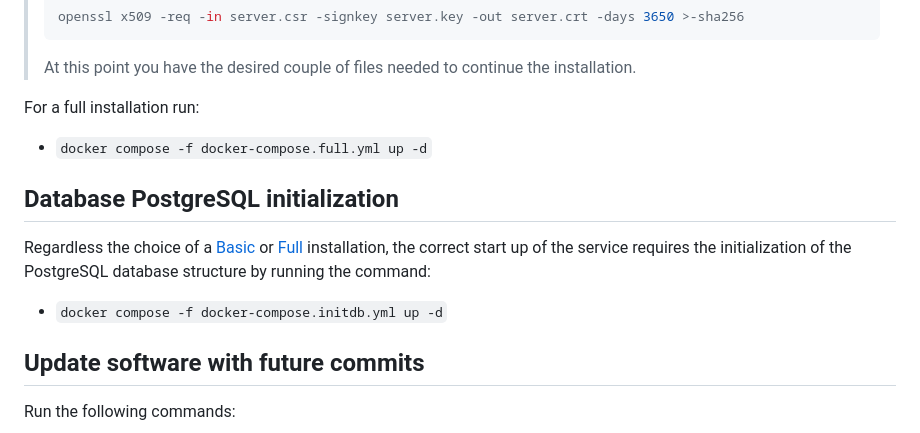
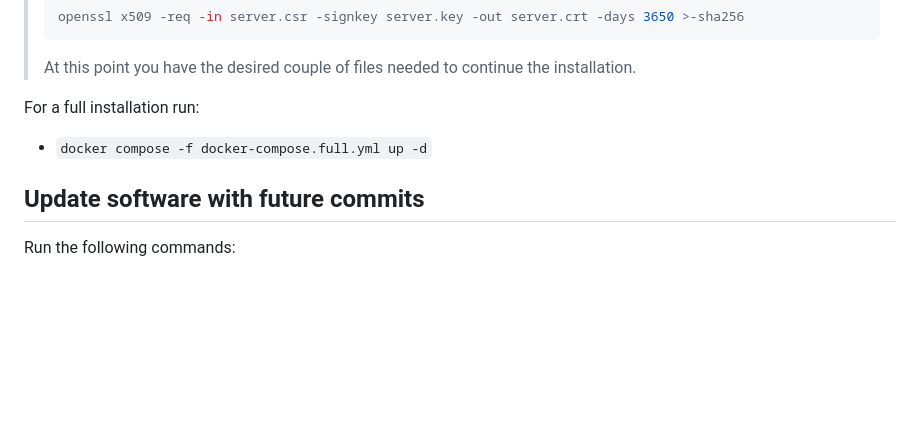
Before and after one commit to ingv-oe-dev/tsdsystem, a Markdown page: README.md, the part around the change. Drawn GitHub-style; blank space fills up the shorter version.

Commit message:
Remove PostgreSQL initialization instructions from README.md
- Database initialization will be executed at first run

````diff
--- a/README.md
+++ b/README.md
@@ -138,11 +138,6 @@ A full installation using `docker-compose.full.yml` is recommended to expose the
 For a full installation run:
 - `docker compose -f docker-compose.full.yml up -d`
 
-## Database PostgreSQL initialization
-
-Regardless the choice of a [Basic](#basic-installation) or [Full](#full-installation) installation, the correct start up of the service requires the initialization of the PostgreSQL database structure by running the command:
-- `docker compose -f docker-compose.initdb.yml up -d`
-
 ## Update software with future commits
 Run the following commands:
 ```
````
